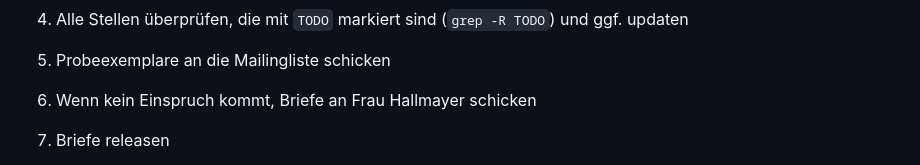
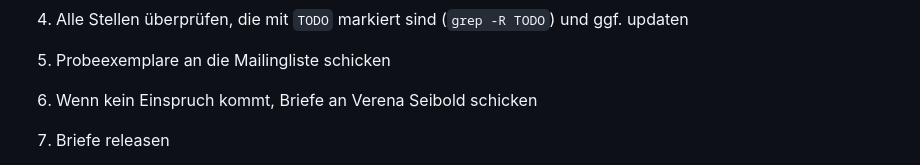
Before and after one commit to fsi-tue/anfibrief, a Markdown page: README.md, the part around the change. Drawn GitHub-style.

Commit message:
Verena statt Hallmayer

```diff
--- a/README.md
+++ b/README.md
@@ -59,7 +59,7 @@ folgenden Dinge erledigt werden:
 3. Stundenpläne ggf. updaten, (siehe Modulhandbuch / Alma)
 4. Alle Stellen überprüfen, die mit `TODO` markiert sind (`grep -R TODO`) und ggf. updaten
 5. Probeexemplare an die Mailingliste schicken
-6. Wenn kein Einspruch kommt, Briefe an Frau Hallmayer schicken
+6. Wenn kein Einspruch kommt, Briefe an Verena Seibold schicken
 7. Briefe releasen
     - Dazu einfach auf den `master`-Branch von
       https://github.com/fsi-tue/anfibrief pushen, die PDFs werden dann
```
